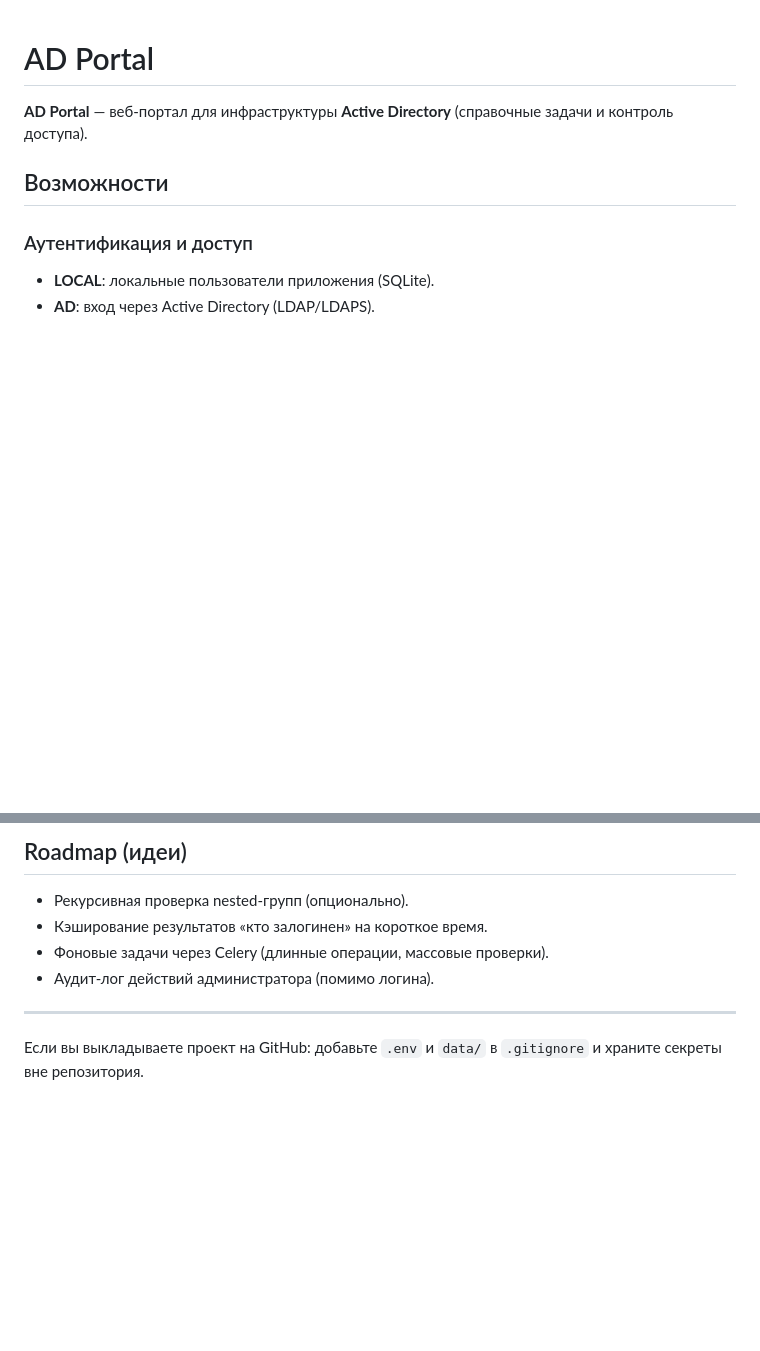
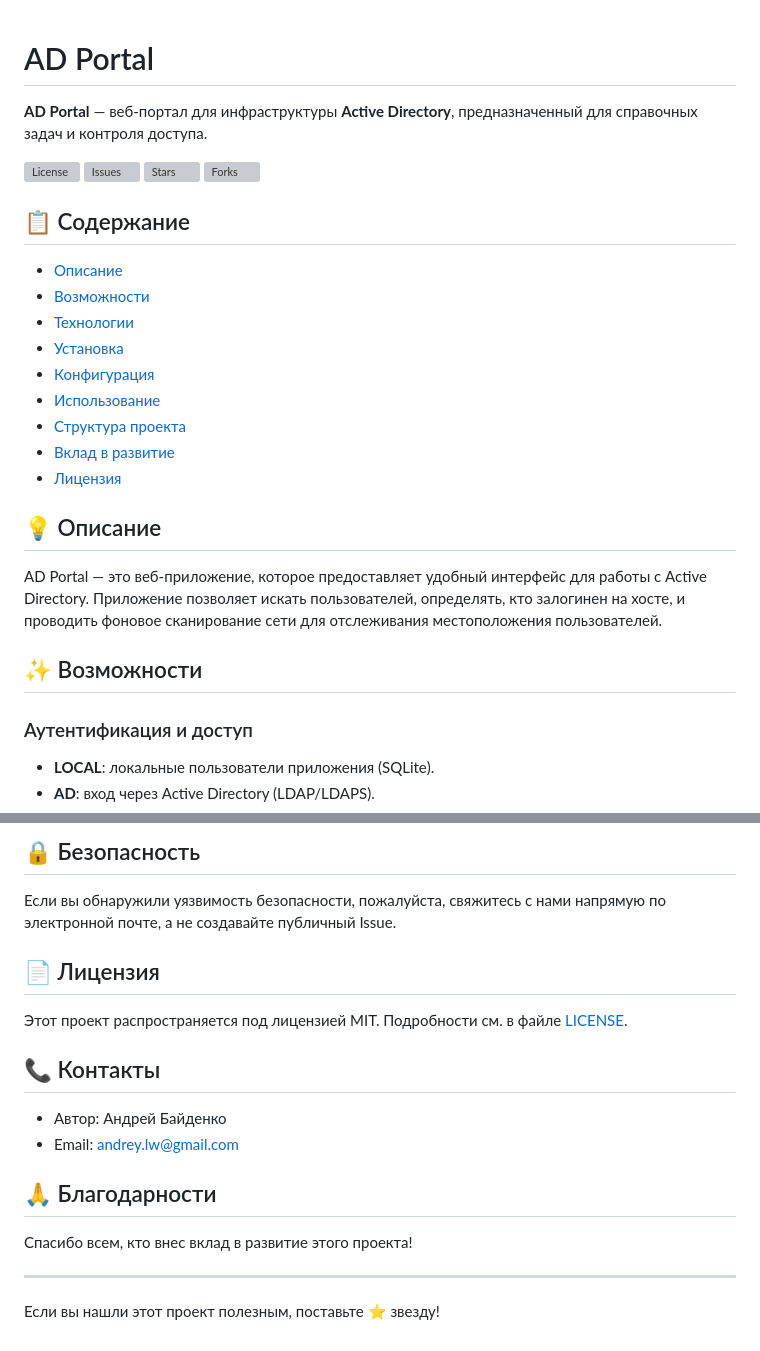
Before and after one commit to lonelywolf1981/ad_portal, a Markdown page: README.md, 2 parts joined by grey strips. Drawn GitHub-style; blank space fills up the shorter version; grey boxes are pictures that could not be loaded.

```diff
--- a/README.md
+++ b/README.md
@@ -1,8 +1,29 @@
 # AD Portal
 
-**AD Portal** — веб‑портал для инфраструктуры **Active Directory** (справочные задачи и контроль доступа).
+**AD Portal** — веб-портал для инфраструктуры **Active Directory**, предназначенный для справочных задач и контроля доступа.
 
-## Возможности
+[![License](https://img.shields.io/github/license/your-username/ad-portal)](LICENSE)
+[![Issues](https://img.shields.io/github/issues/your-username/ad-portal)](issues)
+[![Stars](https://img.shields.io/github/stars/your-username/ad-portal)](stargazers)
+[![Forks](https://img.shields.io/github/forks/your-username/ad-portal)](network)
+
+## 📋 Содержание
+
+- [Описание](#-описание)
+- [Возможности](#-возможности)
+- [Технологии](#-технологии)
+- [Установка](#-установка)
+- [Конфигурация](#-конфигурация)
+- [Использование](#-использование)
+- [Структура проекта](#-структура-проекта)
+- [Вклад в развитие](#-вклад-в-развитие)
+- [Лицензия](#-лицензия)
+
+## 💡 Описание
+
+AD Portal — это веб-приложение, которое предоставляет удобный интерфейс для работы с Active Directory. Приложение позволяет искать пользователей, определять, кто залогинен на хосте, и проводить фоновое сканирование сети для отслеживания местоположения пользователей.
+
+## ✨ Возможности
 
 ### Аутентификация и доступ
 - **LOCAL**: локальные пользователи приложения (SQLite).
@@ -190,10 +222,21 @@ sudo chmod 777 data
 
-## Roadmap (идеи)
-- Рекурсивная проверка nested‑групп (опционально).
-- Кэширование результатов «кто залогинен» на короткое время.
-- Фоновые задачи через Celery (длинные операции, массовые проверки).
-- Аудит‑лог действий администратора (помимо логина).
+## 🔒 Безопасность
+
+Если вы обнаружили уязвимость безопасности, пожалуйста, свяжитесь с нами напрямую по электронной почте, а не создавайте публичный Issue.
+
+## 📄 Лицензия
+
+Этот проект распространяется под лицензией MIT. Подробности см. в файле [LICENSE](LICENSE).
+
+## 📞 Контакты
+
+- Автор: Андрей Байденко
+- Email: andrey.lw@gmail.com
+
+## 🙏 Благодарности
+
+Спасибо всем, кто внес вклад в развитие этого проекта!
 
 ---
 
-Если вы выкладываете проект на GitHub: добавьте `.env` и `data/` в `.gitignore` и храните секреты вне репозитория.
+Если вы нашли этот проект полезным, поставьте ⭐ звезду!
```
Also changed, not shown: other parts of README.md (+72 -61 lines).
